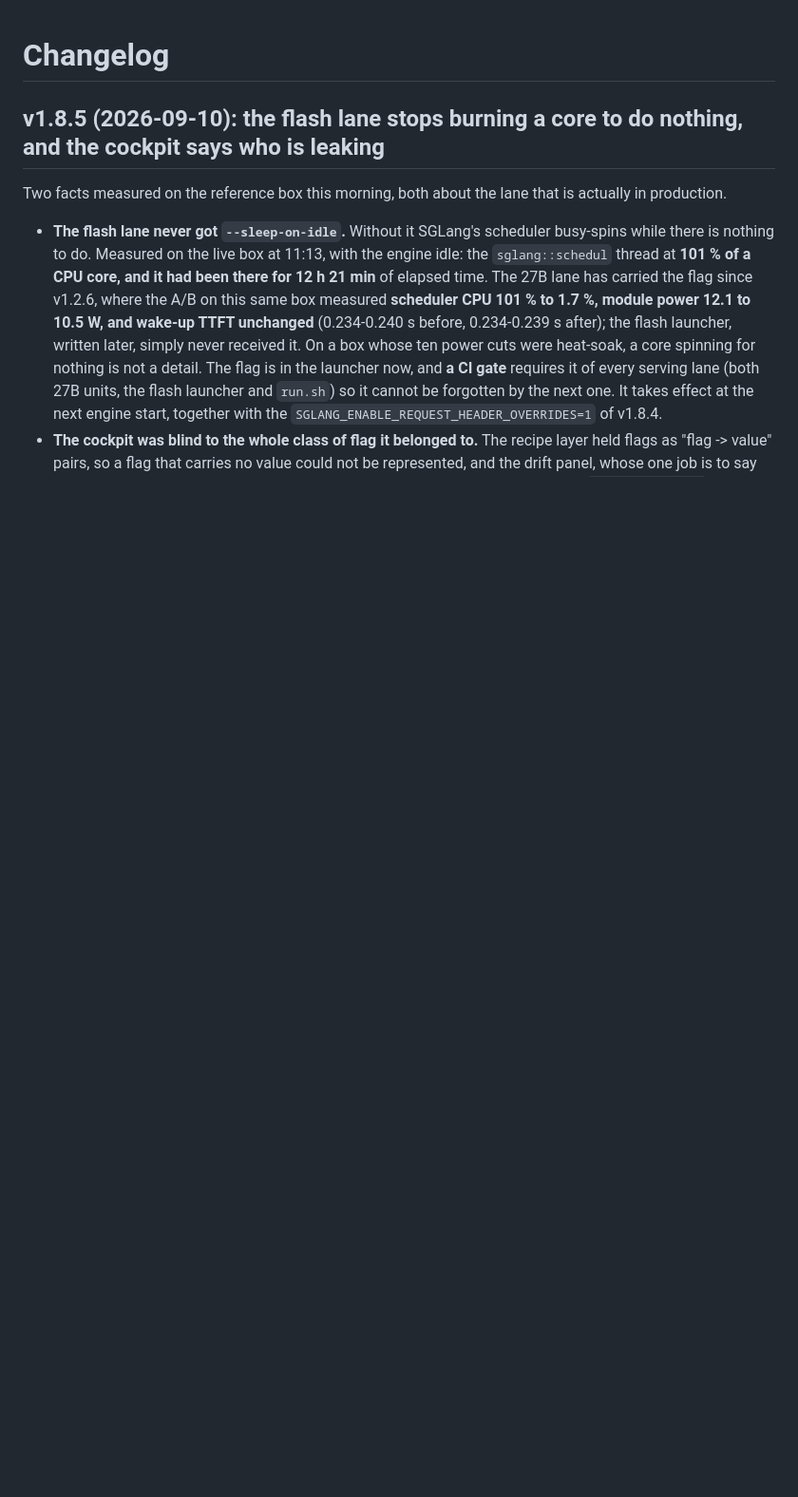
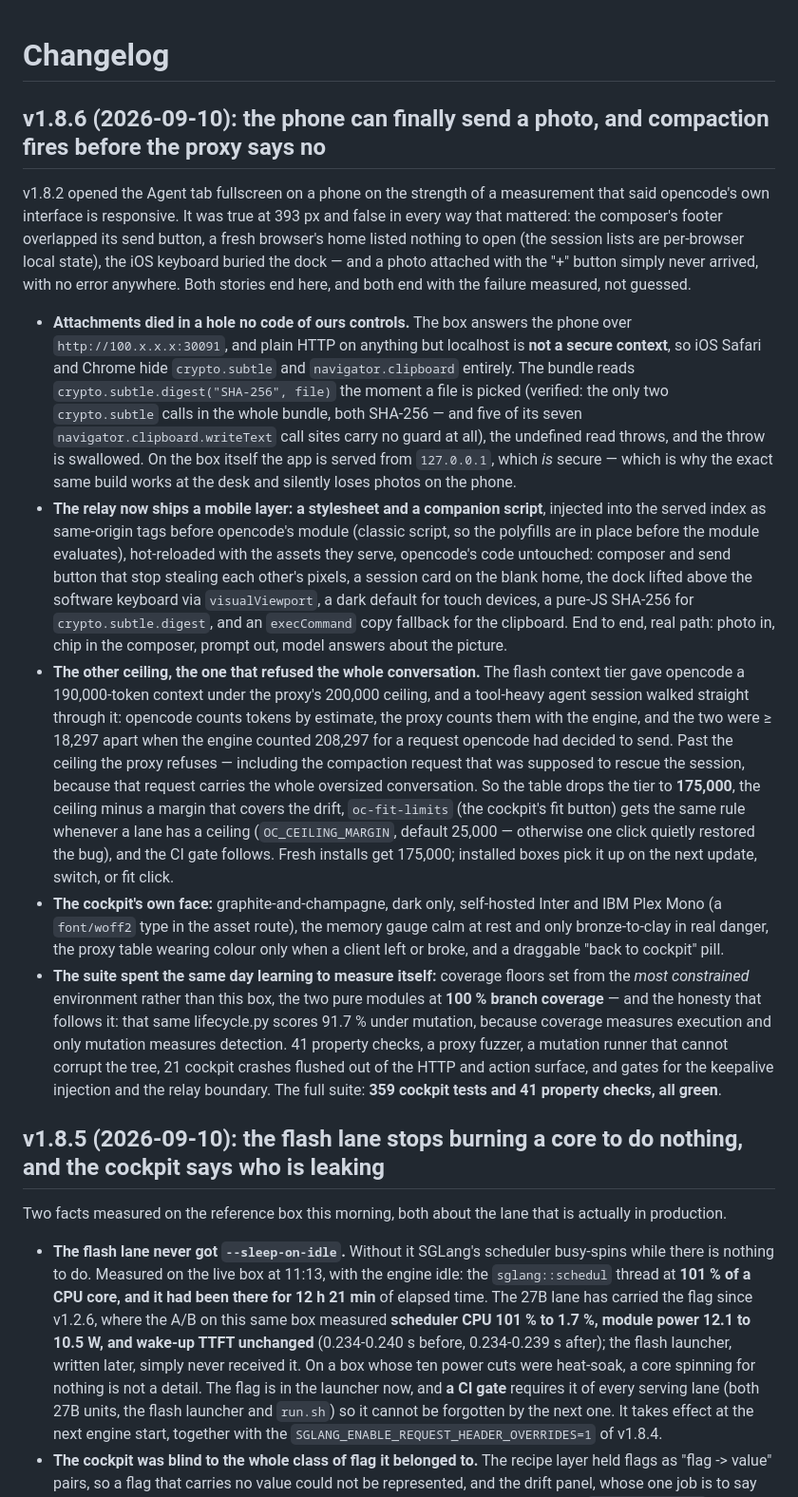
Before and after one commit to hasso5703/dgx-spark-qwen38, a Markdown page: CHANGELOG.md, the part around the change. Shown at 95% size. Rendered like a GitHub page; blank space fills up the shorter version.

Commit message:
docs: the v1.8.6 changelog

```diff
--- a/CHANGELOG.md
+++ b/CHANGELOG.md
@@ -1,4 +1,60 @@
 # Changelog
+
+## v1.8.6 (2026-09-10): the phone can finally send a photo, and compaction fires before the proxy says no
+
+v1.8.2 opened the Agent tab fullscreen on a phone on the strength of a measurement
+that said opencode's own interface is responsive. It was true at 393 px and false
+in every way that mattered: the composer's footer overlapped its send button, a
+fresh browser's home listed nothing to open (the session lists are per-browser
+local state), the iOS keyboard buried the dock — and a photo attached with the "+"
+button simply never arrived, with no error anywhere. Both stories end here, and
+both end with the failure measured, not guessed.
+
+- **Attachments died in a hole no code of ours controls.** The box answers the phone
+  over `http://100.x.x.x:30091`, and plain HTTP on anything but localhost is **not a
+  secure context**, so iOS Safari and Chrome hide `crypto.subtle` and
+  `navigator.clipboard` entirely. The bundle reads `crypto.subtle.digest("SHA-256",
+  file)` the moment a file is picked (verified: the only two `crypto.subtle` calls
+  in the whole bundle, both SHA-256 — and five of its seven
+  `navigator.clipboard.writeText` call sites carry no guard at all), the undefined
+  read throws, and the throw is swallowed. On the box itself
+  the app is served from `127.0.0.1`, which *is* secure — which is why the exact
+  same build works at the desk and silently loses photos on the phone.
+- **The relay now ships a mobile layer: a stylesheet and a companion script**,
+  injected into the served index as same-origin tags before opencode's module
+  (classic script, so the polyfills are in place before the module evaluates),
+  hot-reloaded with the assets they serve, opencode's code untouched: composer and
+  send button that stop stealing each other's pixels, a session card on the blank
+  home, the dock lifted above the software keyboard via `visualViewport`, a dark
+  default for touch devices, a pure-JS SHA-256 for `crypto.subtle.digest`, and an
+  `execCommand` copy fallback for the clipboard. End to end, real path: photo in,
+  chip in the composer, prompt out, model answers about the picture.
+- **The other ceiling, the one that refused the whole conversation.** The flash
+  context tier gave opencode a 190,000-token context under the proxy's 200,000
+  ceiling, and a tool-heavy agent session walked straight through it: opencode
+  counts tokens by estimate, the proxy counts them with the engine, and the two
+  were ≥ 18,297 apart when the engine counted 208,297 for a request opencode had
+  decided to send. Past the ceiling the proxy refuses — including the compaction
+  request that was supposed to rescue the session, because that request carries
+  the whole oversized conversation. So the table drops the tier to **175,000**,
+  the ceiling minus a margin that covers the drift, `oc-fit-limits` (the cockpit's
+  fit button) gets the same rule whenever a lane has a ceiling
+  (`OC_CEILING_MARGIN`, default 25,000 — otherwise one click quietly restored the
+  bug), and the CI gate follows. Fresh installs get 175,000; installed boxes pick
+  it up on the next update, switch, or fit click.
+- **The cockpit's own face:** graphite-and-champagne, dark only, self-hosted Inter
+  and IBM Plex Mono (a `font/woff2` type in the asset route), the memory gauge
+  calm at rest and only bronze-to-clay in real danger, the proxy table wearing
+  colour only when a client left or broke, and a draggable "back to cockpit" pill.
+- **The suite spent the same day learning to measure itself:** coverage floors set
+  from the *most constrained* environment rather than this box, the two pure
+  modules at **100 % branch coverage** — and the honesty that follows it: that
+  same lifecycle.py scores 91.7 % under mutation, because coverage measures
+  execution and only mutation measures detection. 41 property checks, a proxy
+  fuzzer, a mutation runner that cannot corrupt the tree, 21 cockpit crashes
+  flushed out of the HTTP and action surface, and gates for the keepalive
+  injection and the relay boundary. The full suite: **359 cockpit tests and 41
+  property checks, all green**.
 
 ## v1.8.5 (2026-09-10): the flash lane stops burning a core to do nothing, and the cockpit says who is leaking
 
```
